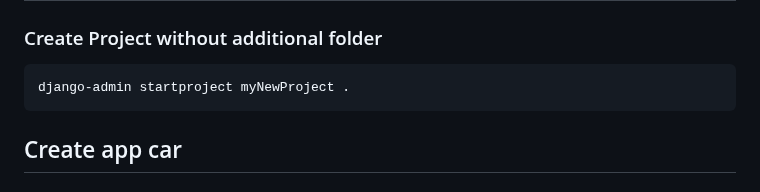
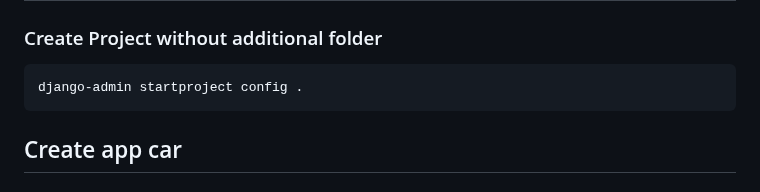
Before and after one commit to pourghadiriHossein/Django, a Markdown page: README.md, the part around the change. Rendered like a GitHub page.

````diff
--- a/README.md
+++ b/README.md
@@ -45,7 +45,7 @@ python3 -m pip install Django
 ## <a href="https://www.w3schools.com/django/django_create_project.php">Django Create Project</a>
 ### Create Project without additional folder
 ```bash
-django-admin startproject myNewProject .
+django-admin startproject config .
 ```
 
 ## Create app car
````
